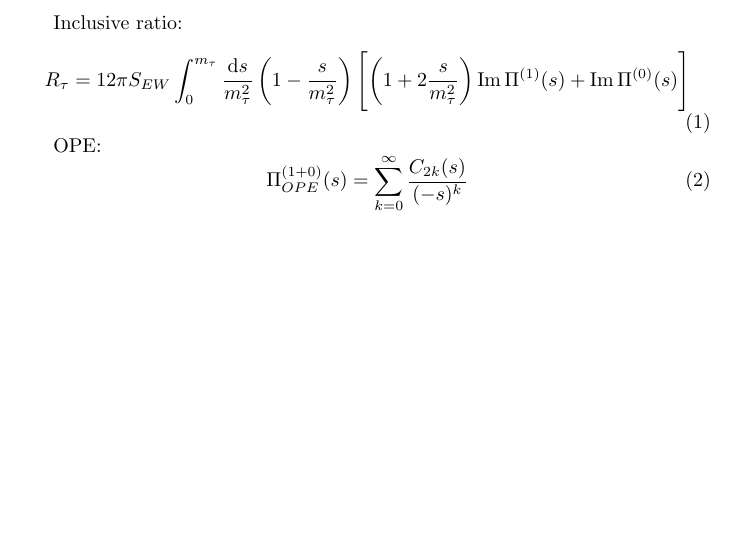
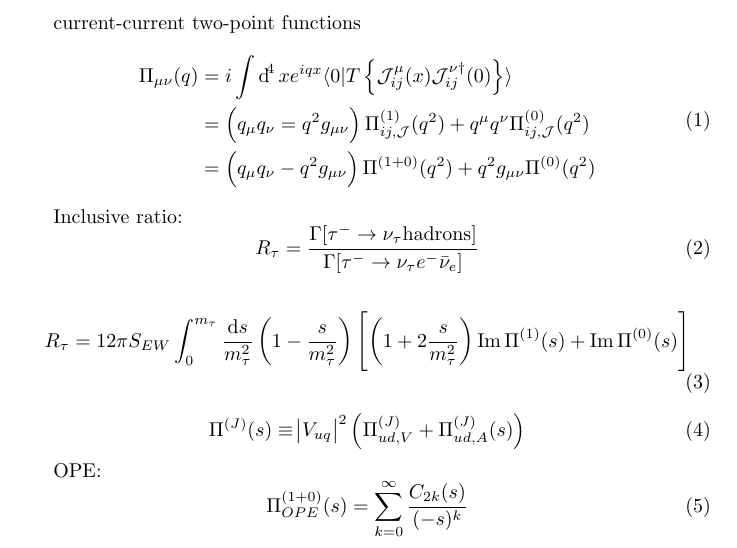
Before and after one commit to phd-dirk/presentations, a LaTeX document (Latex/theoreticalFramework.tex): part of the page before the commit and part of page 1 of 2 after it, cut at the place of the change, the shorter picture padded with empty space. Compiled offline with pdfLaTeX.

Commit message:
added first Theory slide

```diff
--- a/Latex/theoreticalFramework.tex
+++ b/Latex/theoreticalFramework.tex
@@ -3,9 +3,26 @@
 \usepackage{commath}
 
 \begin{document}
+  current-current two-point functions
+  \begin{equation}
+    \begin{split}
+      \Pi_{\mu\nu}(q) &= i \int \dif^4 x e^{iqx} \langle  0 | T \left\{ \mathcal{J}_{ij}^{\mu}(x) \mathcal{J}_{ij}^{\nu\dagger}(0) \right\} \rangle \\
+      &= \left(q_\mu q_\nu = q^2 g_{\mu\nu}\right) \Pi_{ij,\mathcal{J}}^{(1)}(q^2) + q^\mu q^\nu \Pi_{ij,\mathcal{J}}^{(0)} (q^2) \\
+      &= \left( q_\mu q_\nu - q^2 g_{\mu\nu} \right) \Pi^{(1+0)}(q^2) + q^2 g_{\mu\nu} \Pi^{(0)}(q^2)
+    \end{split}
+  \end{equation}
+
   Inclusive ratio:
   \begin{equation}
+    R_\tau = \frac{\Gamma [ \tau^- \to \nu_\tau \text{hadrons}]}{\Gamma [ \tau^- \to \nu_\tau e^- \bar\nu_e]}
+  \end{equation}
+
+  \begin{equation}
     R_{\tau} = 12 \pi S_{EW} \int_0^{m_\tau} \frac{\dif s}{m_\tau^2} \left( 1 - \frac{s}{m_\tau^2}\right) \left[ \left( 1+2\frac{s}{m_\tau^2} \right) \operatorname{Im} \Pi^{(1)}(s) + \operatorname{Im} \Pi^{(0)}(s)\right]
+  \end{equation}
+
+  \begin{equation}
+    \Pi^{(J)}(s) \equiv \envert{V_{uq}}^2 \left( \Pi_{ud,V}^{(J)} + \Pi_{ud,A}^{(J)}(s) \right)
   \end{equation}
 
   OPE:
```
Also changed, not shown: Latex/theoreticalFramework.pdf, 2 other files.
